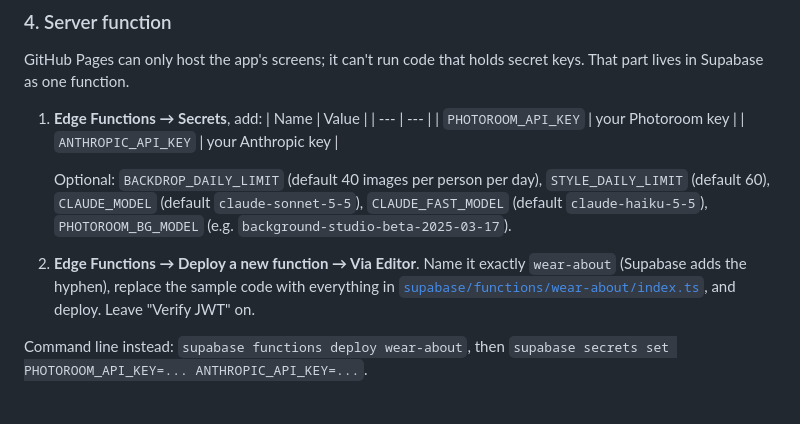
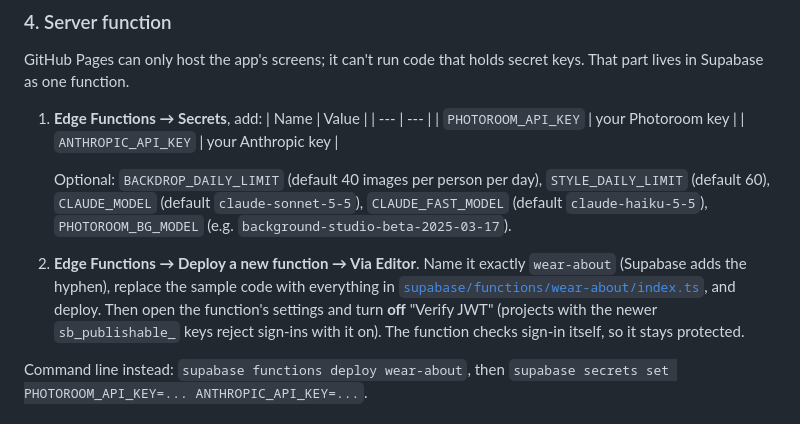
Before and after one commit to BossDragon1120/wearabout, a Markdown page: README.md, the part around the change. Rendered like a GitHub page.

Commit message:
Setup guide: turn off Verify JWT for new-key projects
Co-Authored-By: Claude Opus 5.5 <noreply@anthropic.com>
Claude-Session: https://claude.ai/code/session_01HuW5gdMSDojin2Te8ppE4j

```diff
--- a/README.md
+++ b/README.md
@@ -45,7 +45,7 @@ GitHub Pages can only host the app's screens; it can't run code that holds secre
    | `ANTHROPIC_API_KEY` | your Anthropic key |
 
    Optional: `BACKDROP_DAILY_LIMIT` (default 40 images per person per day), `STYLE_DAILY_LIMIT` (default 60), `CLAUDE_MODEL` (default `claude-sonnet-5-5`), `CLAUDE_FAST_MODEL` (default `claude-haiku-5-5`), `PHOTOROOM_BG_MODEL` (e.g. `background-studio-beta-2025-03-17`).
-2. **Edge Functions → Deploy a new function → Via Editor**. Name it exactly `wear-about` (Supabase adds the hyphen), replace the sample code with everything in [`supabase/functions/wear-about/index.ts`](supabase/functions/wear-about/index.ts), and deploy. Leave "Verify JWT" on.
+2. **Edge Functions → Deploy a new function → Via Editor**. Name it exactly `wear-about` (Supabase adds the hyphen), replace the sample code with everything in [`supabase/functions/wear-about/index.ts`](supabase/functions/wear-about/index.ts), and deploy. Then open the function's settings and turn **off** "Verify JWT" (projects with the newer `sb_publishable_` keys reject sign-ins with it on). The function checks sign-in itself, so it stays protected.
 
 Command line instead: `supabase functions deploy wear-about`, then `supabase secrets set PHOTOROOM_API_KEY=... ANTHROPIC_API_KEY=...`.
 
```
